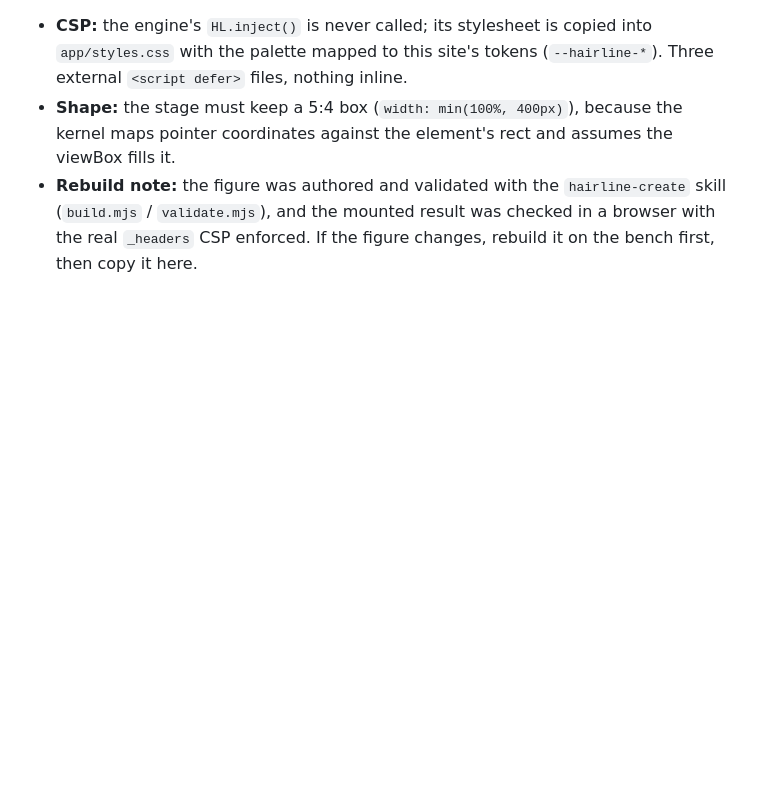
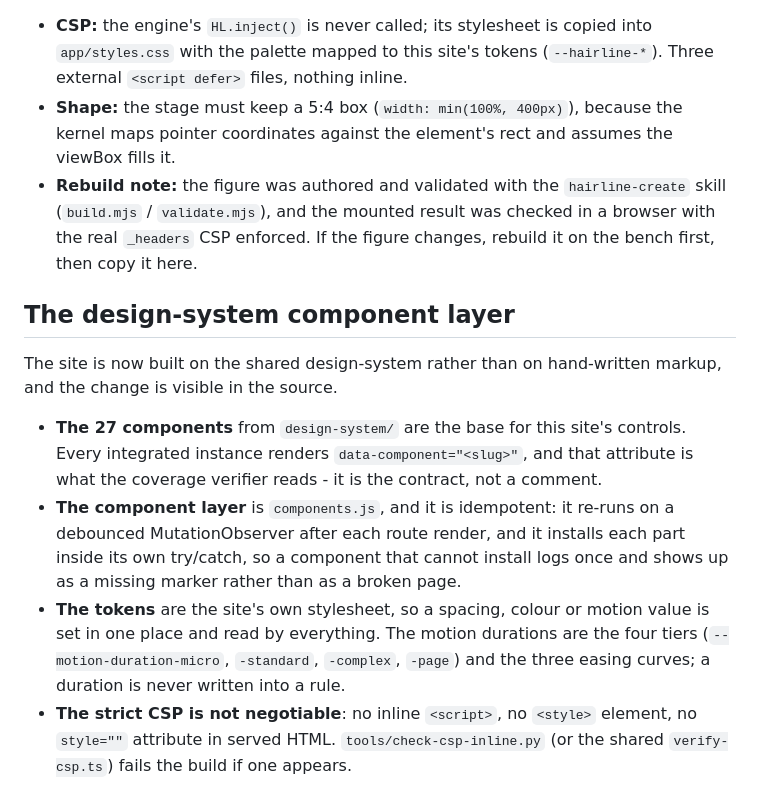
Before and after one commit to parth-soni-10/Irish-Visa-Tracker, a Markdown page: CLAUDE.md, the part around the change. Rendered like a GitHub page; blank space fills up the shorter version.

Commit message:
Say what the component layer is in CLAUDE.md

```diff
--- a/CLAUDE.md
+++ b/CLAUDE.md
@@ -78,3 +78,25 @@ _headers            → response headers (the assets layer reads this; the only
 - **CSP:** the engine's `HL.inject()` is never called; its stylesheet is copied into `app/styles.css` with the palette mapped to this site's tokens (`--hairline-*`). Three external `<script defer>` files, nothing inline.
 - **Shape:** the stage must keep a 5:4 box (`width: min(100%, 400px)`), because the kernel maps pointer coordinates against the element's rect and assumes the viewBox fills it.
 - **Rebuild note:** the figure was authored and validated with the `hairline-create` skill (`build.mjs` / `validate.mjs`), and the mounted result was checked in a browser with the real `_headers` CSP enforced. If the figure changes, rebuild it on the bench first, then copy it here.
+## The design-system component layer
+
+The site is now built on the shared design-system rather than on hand-written
+markup, and the change is visible in the source.
+
+- **The 27 components** from `design-system/` are the base for this site's
+  controls. Every integrated instance renders `data-component="<slug>"`, and
+  that attribute is what the coverage verifier reads - it is the contract, not
+  a comment.
+- **The component layer** is `components.js`, and it is idempotent: it
+  re-runs on a debounced MutationObserver after each route render, and it
+  installs each part inside its own try/catch, so a component that cannot
+  install logs once and shows up as a missing marker rather than as a broken
+  page.
+- **The tokens** are the site's own stylesheet, so a spacing, colour or
+  motion value is set in one place and read by everything. The motion
+  durations are the four tiers (`--motion-duration-micro`, `-standard`,
+  `-complex`, `-page`) and the three easing curves; a duration is never
+  written into a rule.
+- **The strict CSP is not negotiable**: no inline `<script>`, no `<style>`
+  element, no `style=""` attribute in served HTML. `tools/check-csp-inline.py`
+  (or the shared `verify-csp.ts`) fails the build if one appears.
```
